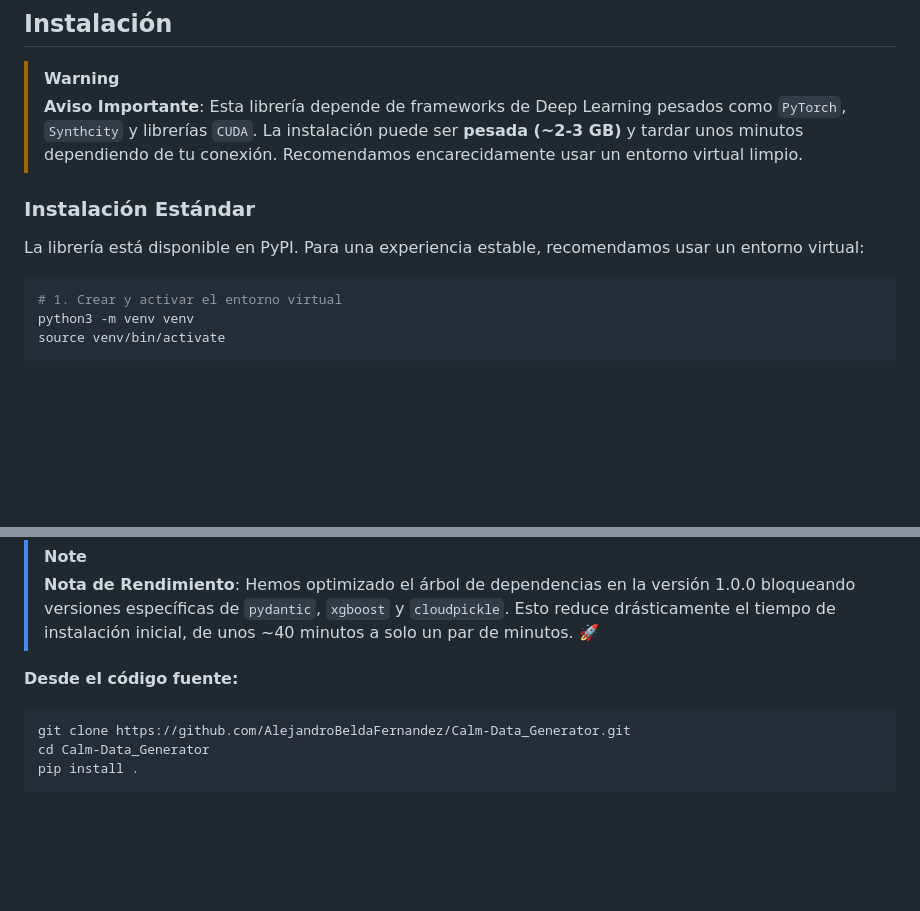
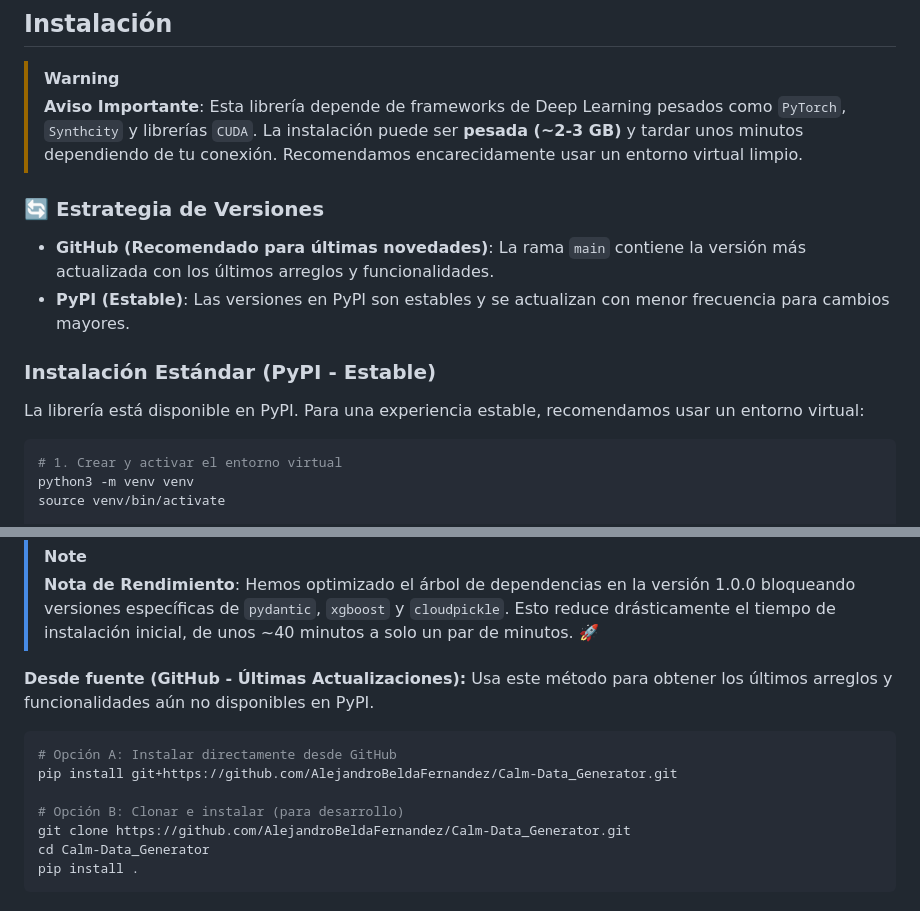
Before and after one commit to AlejandroBeldaFernandez/Calm-Data_Generator, a Markdown page: README_ES.md, 2 parts joined by grey strips. Rendered like a GitHub page; blank space fills up the shorter version.

````diff
--- a/README_ES.md
+++ b/README_ES.md
@@ -137,8 +137,13 @@ Una ventaja clave de **Calm-Data-Generator** es permitir el uso de datos privado
  > **Aviso Importante**: Esta librería depende de frameworks de Deep Learning pesados como `PyTorch`, `Synthcity` y librerías `CUDA`.
  > La instalación puede ser **pesada (~2-3 GB)** y tardar unos minutos dependiendo de tu conexión. Recomendamos encarecidamente usar un entorno virtual limpio.
 
-### Instalación Estándar
-La librería está disponible en PyPI. Para una experiencia estable, recomendamos usar un entorno virtual:
+ ### 🔄 Estrategia de Versiones
+
+ - **GitHub (Recomendado para últimas novedades)**: La rama `main` contiene la versión más actualizada con los últimos arreglos y funcionalidades.
+ - **PyPI (Estable)**: Las versiones en PyPI son estables y se actualizan con menor frecuencia para cambios mayores.
+
+ ### Instalación Estándar (PyPI - Estable)
+ La librería está disponible en PyPI. Para una experiencia estable, recomendamos usar un entorno virtual:
 
 ```bash
 # 1. Crear y activar el entorno virtual
@@ -166,8 +171,14 @@ pip install "calm-data-generator[full]"
 > [!NOTE]
 > **Nota de Rendimiento**: Hemos optimizado el árbol de dependencias en la versión 1.0.0 bloqueando versiones específicas de `pydantic`, `xgboost` y `cloudpickle`. Esto reduce drásticamente el tiempo de instalación inicial, de unos ~40 minutos a solo un par de minutos. 🚀
 
-**Desde el código fuente:**
+**Desde fuente (GitHub - Últimas Actualizaciones):**
+Usa este método para obtener los últimos arreglos y funcionalidades aún no disponibles en PyPI.
+
 ```bash
+# Opción A: Instalar directamente desde GitHub
+pip install git+https://github.com/AlejandroBeldaFernandez/Calm-Data_Generator.git
+
+# Opción B: Clonar e instalar (para desarrollo)
 git clone https://github.com/AlejandroBeldaFernandez/Calm-Data_Generator.git
 cd Calm-Data_Generator
 pip install .
````
Also changed, not shown: README.md (+14 -4 lines).
